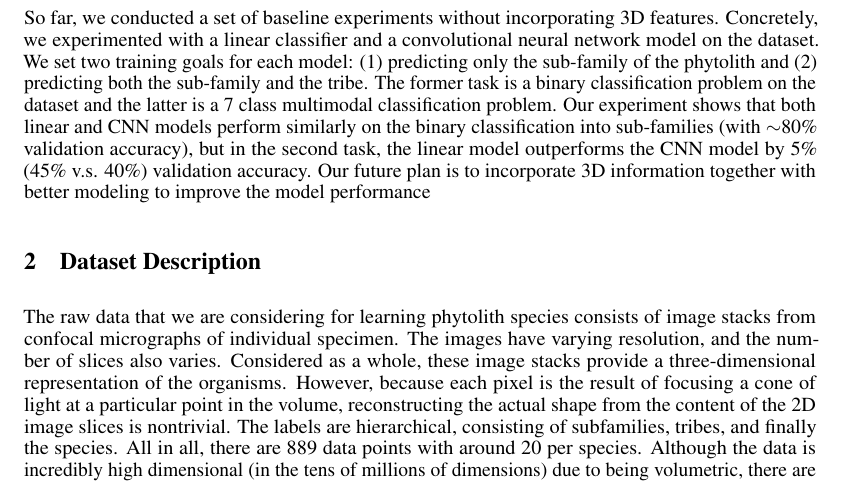
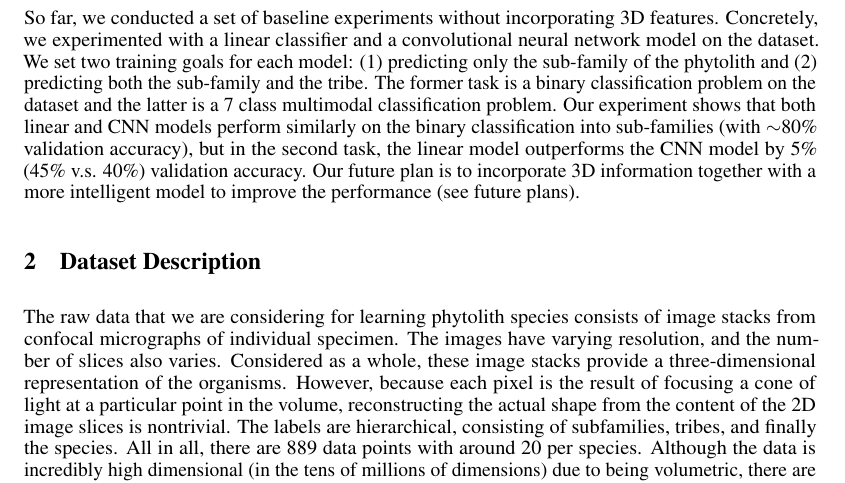
Before and after one commit to Mestway/phytolith, a LaTeX paper (milestone/milestone.tex): part of page 1 of 2, cut so that both start at the same text. Compiled offline with pdfLaTeX.

Commit message:
fixed typos

```diff
--- a/milestone/milestone.tex
+++ b/milestone/milestone.tex
@@ -57,7 +57,7 @@
 
 Many real world objects are represented in the form of 3D volumes, e.g., phytoliths structures or medical scans. Instead of directly flattening 2D image stacks into a single image before feeding into a neural network, prior work shows that incorporating 3D structures in image embedding can significantly improve classification results. We plan to study how to effectively extract 3D features from such image stacks to improve classifier accuracy as well as training efficiency.
 
-So far, we conducted a set of baseline experiments without incorporating 3D features. Concretely, we experimented with a linear classifier and a convolutional neural network model on the dataset. We set two training goals for each model: (1) predicting only the sub-family of the phytolith and (2) predicting both the sub-family and the tribe. The former task is a binary classification problem on the dataset and the latter is a 7 class multimodal classification problem. Our experiment shows that both linear and CNN models perform similarly on the binary classification into sub-families (with $\sim$80\% validation accuracy), but in the second task, the linear model outperforms the CNN model by 5\% (45\% v.s. 40\%) validation accuracy. Our future plan is to incorporate 3D information together with better modeling to improve the model performance
+So far, we conducted a set of baseline experiments without incorporating 3D features. Concretely, we experimented with a linear classifier and a convolutional neural network model on the dataset. We set two training goals for each model: (1) predicting only the sub-family of the phytolith and (2) predicting both the sub-family and the tribe. The former task is a binary classification problem on the dataset and the latter is a 7 class multimodal classification problem. Our experiment shows that both linear and CNN models perform similarly on the binary classification into sub-families (with $\sim$80\% validation accuracy), but in the second task, the linear model outperforms the CNN model by 5\% (45\% v.s. 40\%) validation accuracy. Our future plan is to incorporate 3D information together with a more intelligent model to improve the performance (see future plans).
 
 \section{Dataset Description}
 
```
